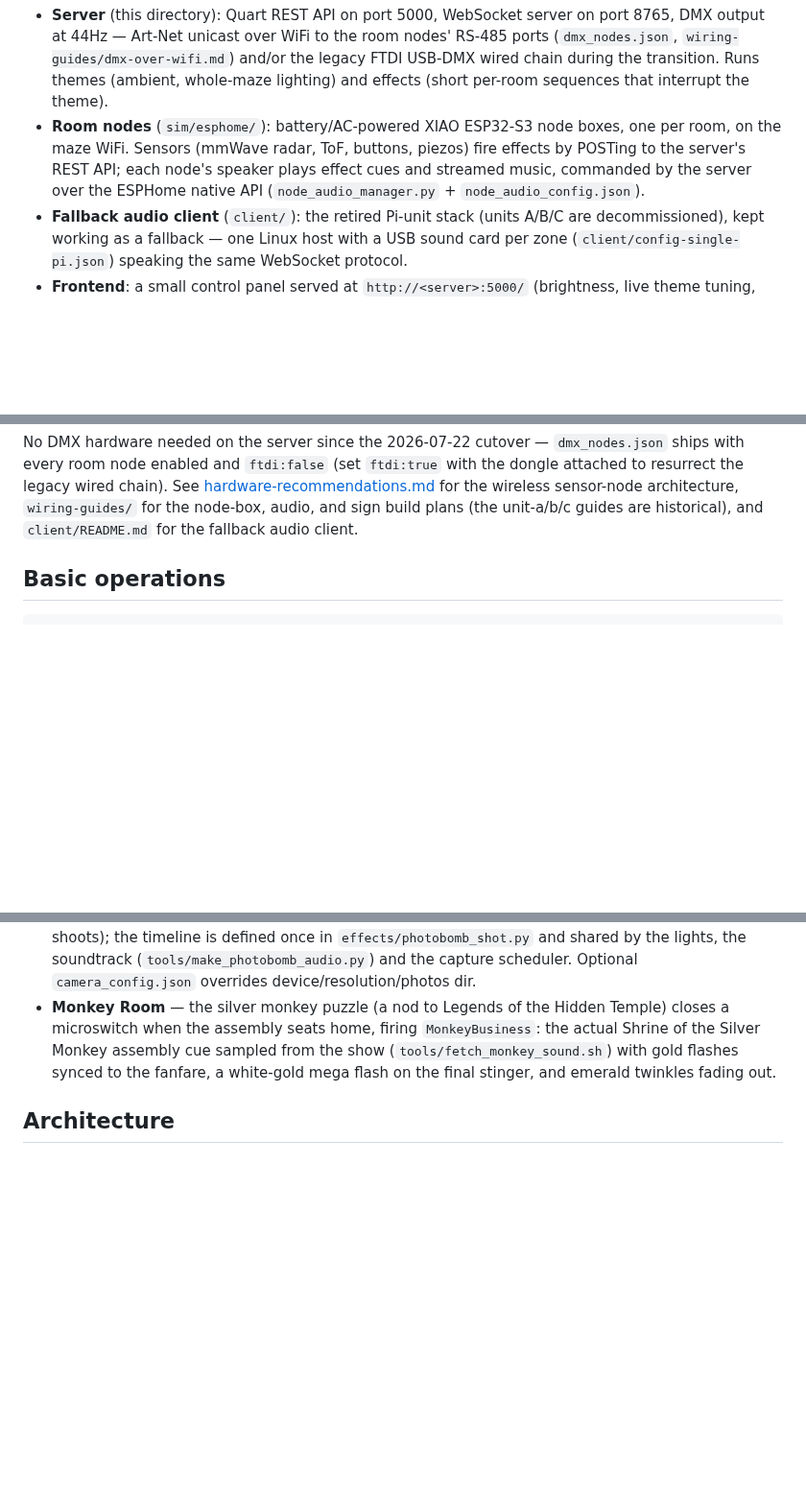
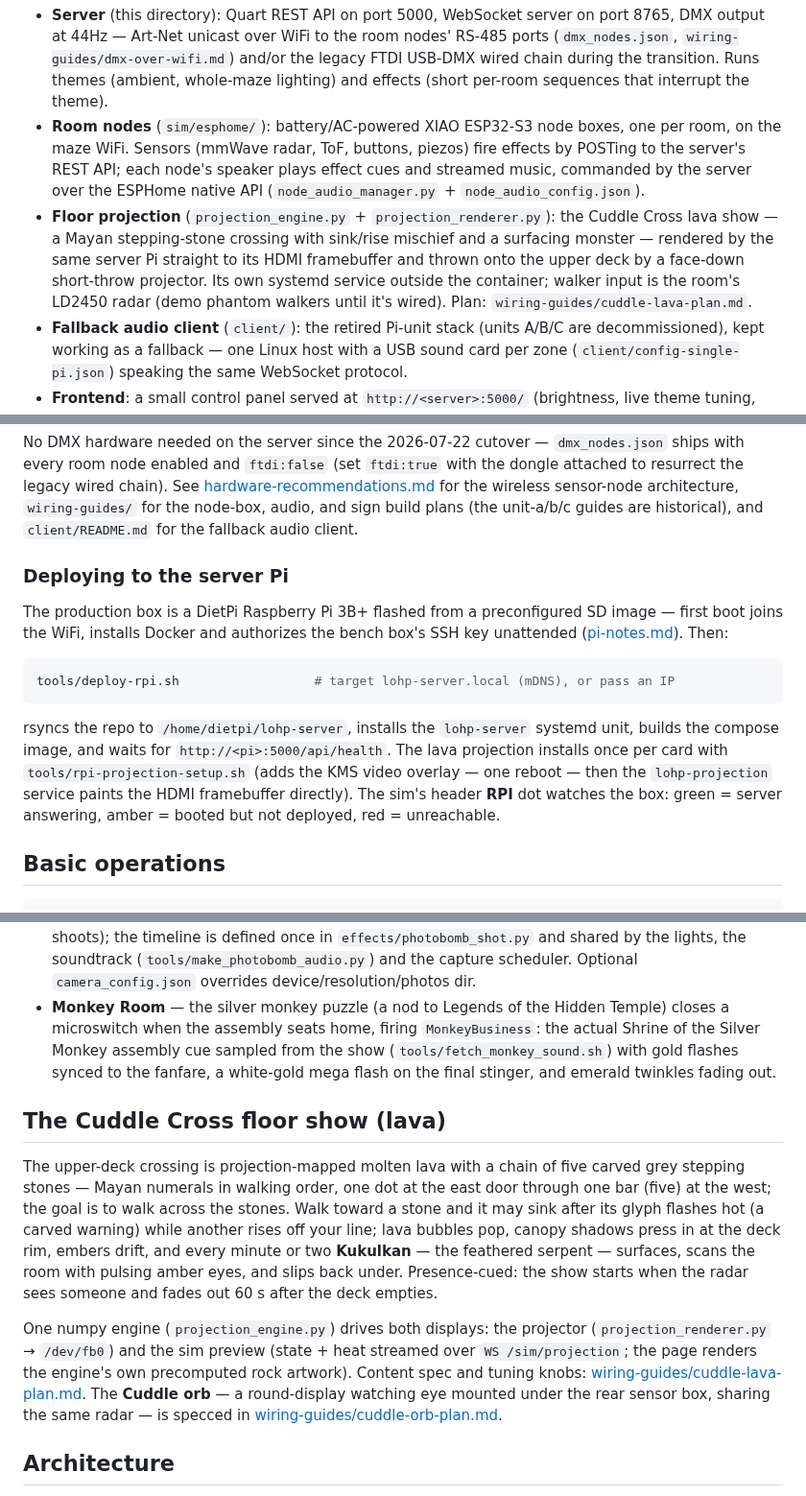
Before and after one commit to Coleslaw3557/lohp-maze, a Markdown page: README.md, 3 parts joined by grey strips. Shown at 96% size. Drawn GitHub-style; blank space fills up the shorter version.

````diff
--- a/README.md
+++ b/README.md
@@ -21,6 +21,12 @@ The maze in the simulator (`sim/` — the 3D representation is the layout refere
   on the maze WiFi. Sensors (mmWave radar, ToF, buttons, piezos) fire effects by POSTing to the
   server's REST API; each node's speaker plays effect cues and streamed music, commanded by the
   server over the ESPHome native API (`node_audio_manager.py` + `node_audio_config.json`).
+- **Floor projection** (`projection_engine.py` + `projection_renderer.py`): the Cuddle Cross
+  lava show — a Mayan stepping-stone crossing with sink/rise mischief and a surfacing
+  monster — rendered by the same server Pi straight to its HDMI framebuffer and thrown onto
+  the upper deck by a face-down short-throw projector. Its own systemd service outside the
+  container; walker input is the room's LD2450 radar (demo phantom walkers until it's wired).
+  Plan: `wiring-guides/cuddle-lava-plan.md`.
 - **Fallback audio client** (`client/`): the retired Pi-unit stack (units A/B/C are
   decommissioned), kept working as a fallback — one Linux host with a USB sound card per zone
   (`client/config-single-pi.json`) speaking the same WebSocket protocol.
@@ -50,6 +56,23 @@ resurrect the legacy wired chain). See
 [hardware-recommendations.md](hardware-recommendations.md) for the wireless sensor-node
 architecture, `wiring-guides/` for the node-box, audio, and sign build plans (the unit-a/b/c
 guides are historical), and `client/README.md` for the fallback audio client.
+
+### Deploying to the server Pi
+
+The production box is a DietPi Raspberry Pi 3B+ flashed from a preconfigured SD image —
+first boot joins the WiFi, installs Docker and authorizes the bench box's SSH key
+unattended ([pi-notes.md](pi-notes.md)). Then:
+
+```bash
+tools/deploy-rpi.sh                  # target lohp-server.local (mDNS), or pass an IP
+```
+
+rsyncs the repo to `/home/dietpi/lohp-server`, installs the `lohp-server` systemd unit,
+builds the compose image, and waits for `http://<pi>:5000/api/health`. The lava projection
+installs once per card with `tools/rpi-projection-setup.sh` (adds the KMS video overlay —
+one reboot — then the `lohp-projection` service paints the HDMI framebuffer directly).
+The sim's header **RPI** dot watches the box: green = server answering, amber = booted but
+not deployed, red = unreachable.
 
 ## Basic operations
 
@@ -86,6 +109,25 @@ Two rooms have button-driven set pieces (buttons wired to the room's ESP32 node,
   flashes synced to the fanfare, a white-gold mega flash on the final stinger, and emerald
   twinkles fading out.
 
+## The Cuddle Cross floor show (lava)
+
+The upper-deck crossing is projection-mapped molten lava with a chain of five carved grey
+stepping stones — Mayan numerals in walking order, one dot at the east door through one bar
+(five) at the west; the goal is to walk across the stones. Walk toward a stone and it may
+sink after its glyph flashes hot (a carved warning) while another rises off your line;
+lava bubbles pop, canopy shadows press in at the deck rim, embers drift, and every minute
+or two **Kukulkan** — the feathered serpent — surfaces, scans the room with pulsing amber
+eyes, and slips back under. Presence-cued: the show starts when the radar sees someone and
+fades out 60 s after the deck empties.
+
+One numpy engine (`projection_engine.py`) drives both displays: the projector
+(`projection_renderer.py` → `/dev/fb0`) and the sim preview (state + heat streamed over
+`WS /sim/projection`; the page renders the engine's own precomputed rock artwork). Content
+spec and tuning knobs: [wiring-guides/cuddle-lava-plan.md](wiring-guides/cuddle-lava-plan.md).
+The **Cuddle orb** — a round-display watching eye mounted under the rear sensor box,
+sharing the same radar — is specced in
+[wiring-guides/cuddle-orb-plan.md](wiring-guides/cuddle-orb-plan.md).
+
 ## Architecture
 
 - `main.py` — REST API, WebSocket server, component wiring
````
Also changed, not shown: other parts of README.md (+4 -0 lines), api-docs.md (+1 -0 lines), sim/README.md (+13 -9 lines).
